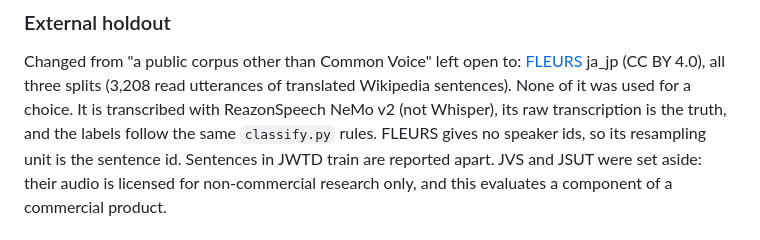
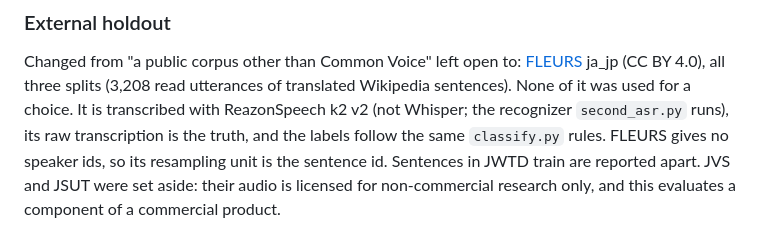
Before and after one commit to umiyosh/modernbert-ja-ondevice, a Markdown page: asr/PROTOCOL.md, the part around the change. GitHub-like rendering.

Commit message:
docs(asr): name ReazonSpeech k2 v2 as the external holdout recognizer

```diff
--- a/asr/PROTOCOL.md
+++ b/asr/PROTOCOL.md
@@ -178,7 +178,7 @@ the minimum detectable difference at 80% power is about 7 points. For the goal,
 Changed from "a public corpus other than Common Voice" left open to:
 [FLEURS](https://huggingface.co/datasets/google/fleurs) ja_jp (CC BY 4.0), all three splits (3,208
 read utterances of translated Wikipedia sentences). None of it was used for a choice. It is transcribed
-with ReazonSpeech NeMo v2 (not Whisper), its raw transcription is the truth, and the labels follow the
+with ReazonSpeech k2 v2 (not Whisper; the recognizer `second_asr.py` runs), its raw transcription is the truth, and the labels follow the
 same `classify.py` rules. FLEURS gives no speaker ids, so its resampling unit is the sentence id.
 Sentences in JWTD train are reported apart. JVS and JSUT were set aside: their audio is licensed for
 non-commercial research only, and this evaluates a component of a commercial product.
```
